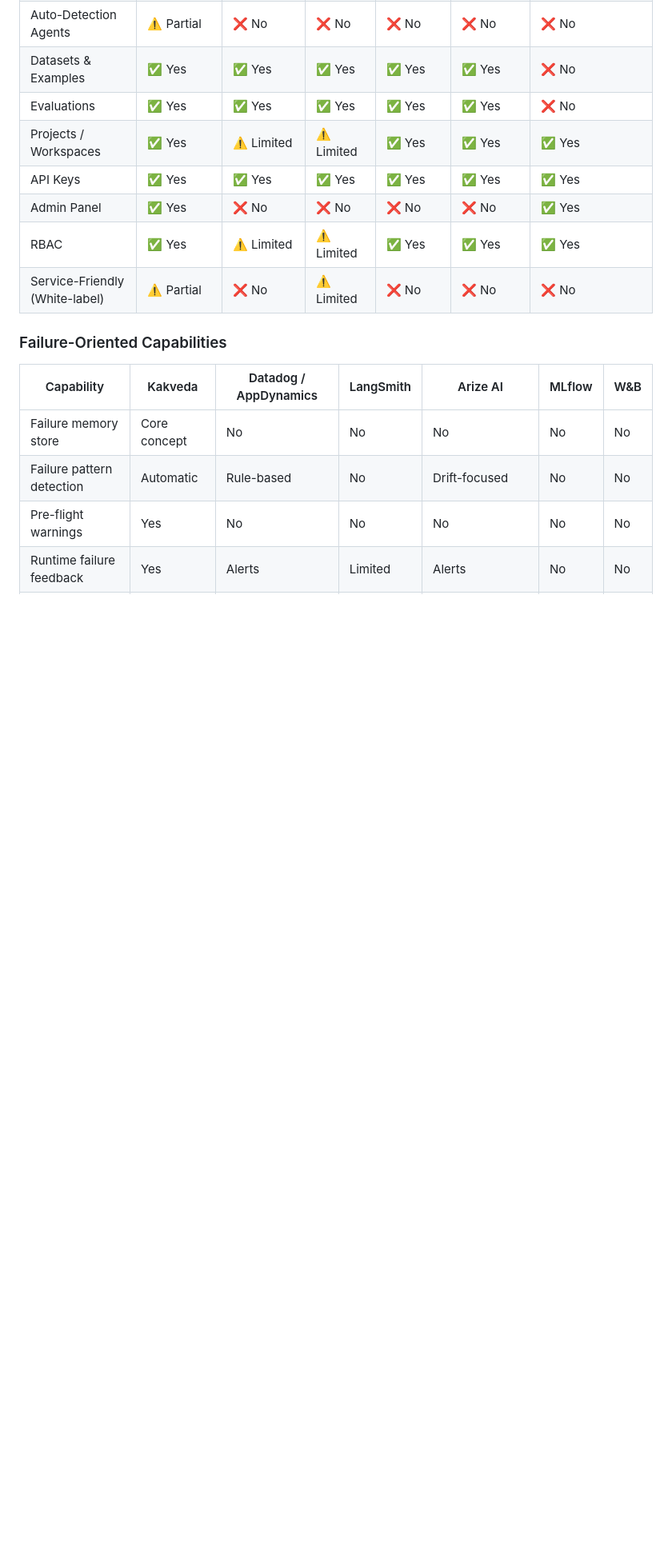
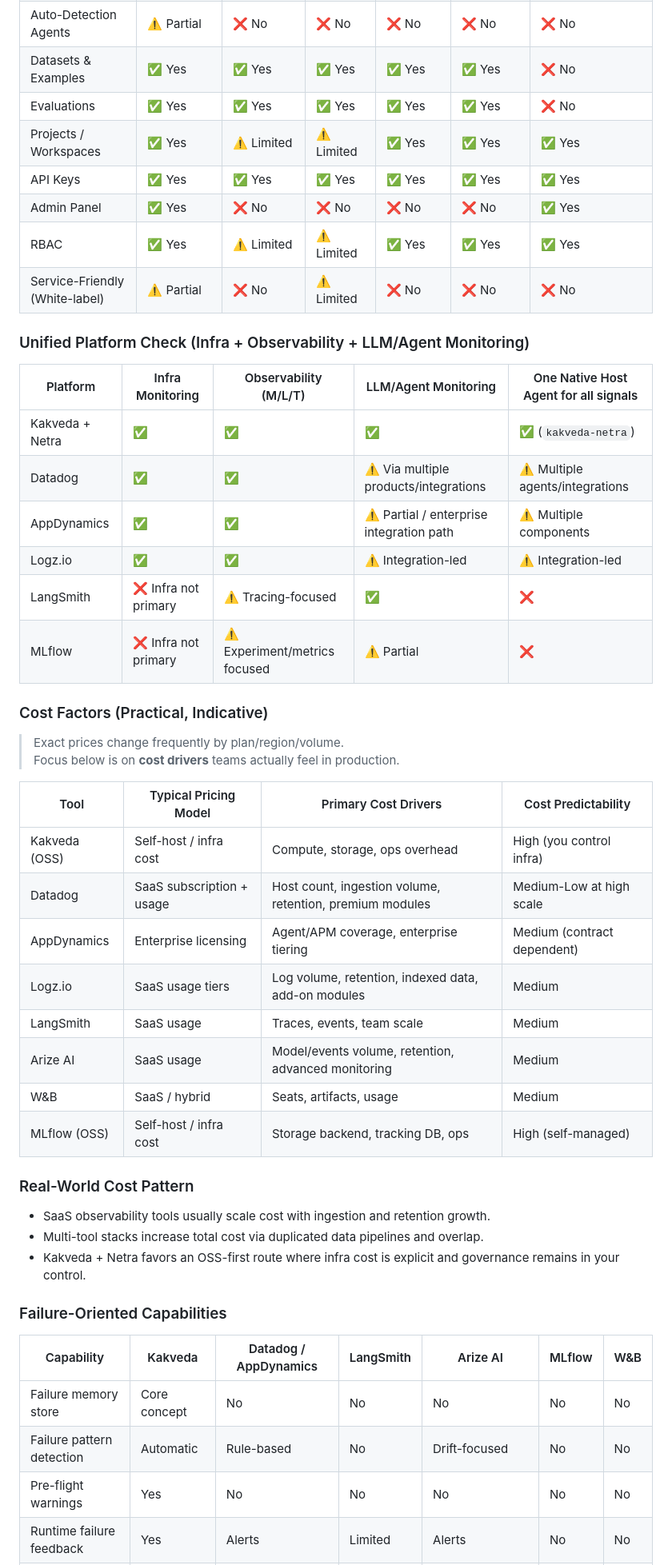
Before and after one commit to prateekdevisingh/kakveda, a Markdown page: docs/COMPARISON.md, the part around the change. Shown at 80% size. Drawn GitHub-style; blank space fills up the shorter version.

Commit message:
docs: strengthen comparison and cost factors

```diff
--- a/docs/COMPARISON.md
+++ b/docs/COMPARISON.md
@@ -68,6 +68,39 @@ clarify where it fits and how it can be complementary.
 | Admin Panel | ✅ Yes | ❌ No | ❌ No | ❌ No | ❌ No | ✅ Yes |
 | RBAC | ✅ Yes | ⚠️ Limited | ⚠️ Limited | ✅ Yes | ✅ Yes | ✅ Yes |
 | Service-Friendly (White-label) | ⚠️ Partial | ❌ No | ⚠️ Limited | ❌ No | ❌ No | ❌ No |
+
+### Unified Platform Check (Infra + Observability + LLM/Agent Monitoring)
+
+| Platform | Infra Monitoring | Observability (M/L/T) | LLM/Agent Monitoring | One Native Host Agent for all signals |
+|---|---|---|---|---|
+| Kakveda + Netra | ✅ | ✅ | ✅ | ✅ (`kakveda-netra`) |
+| Datadog | ✅ | ✅ | ⚠️ Via multiple products/integrations | ⚠️ Multiple agents/integrations |
+| AppDynamics | ✅ | ✅ | ⚠️ Partial / enterprise integration path | ⚠️ Multiple components |
+| Logz.io | ✅ | ✅ | ⚠️ Integration-led | ⚠️ Integration-led |
+| LangSmith | ❌ Infra not primary | ⚠️ Tracing-focused | ✅ | ❌ |
+| MLflow | ❌ Infra not primary | ⚠️ Experiment/metrics focused | ⚠️ Partial | ❌ |
+
+### Cost Factors (Practical, Indicative)
+
+> Exact prices change frequently by plan/region/volume.
+> Focus below is on **cost drivers** teams actually feel in production.
+
+| Tool | Typical Pricing Model | Primary Cost Drivers | Cost Predictability |
+|---|---|---|---|
+| Kakveda (OSS) | Self-host / infra cost | Compute, storage, ops overhead | High (you control infra) |
+| Datadog | SaaS subscription + usage | Host count, ingestion volume, retention, premium modules | Medium-Low at high scale |
+| AppDynamics | Enterprise licensing | Agent/APM coverage, enterprise tiering | Medium (contract dependent) |
+| Logz.io | SaaS usage tiers | Log volume, retention, indexed data, add-on modules | Medium |
+| LangSmith | SaaS usage | Traces, events, team scale | Medium |
+| Arize AI | SaaS usage | Model/events volume, retention, advanced monitoring | Medium |
+| W&B | SaaS / hybrid | Seats, artifacts, usage | Medium |
+| MLflow (OSS) | Self-host / infra cost | Storage backend, tracking DB, ops | High (self-managed) |
+
+### Real-World Cost Pattern
+
+- SaaS observability tools usually scale cost with ingestion and retention growth.
+- Multi-tool stacks increase total cost via duplicated data pipelines and overlap.
+- Kakveda + Netra favors an OSS-first route where infra cost is explicit and governance remains in your control.
 
 ### Failure-Oriented Capabilities
 
```
